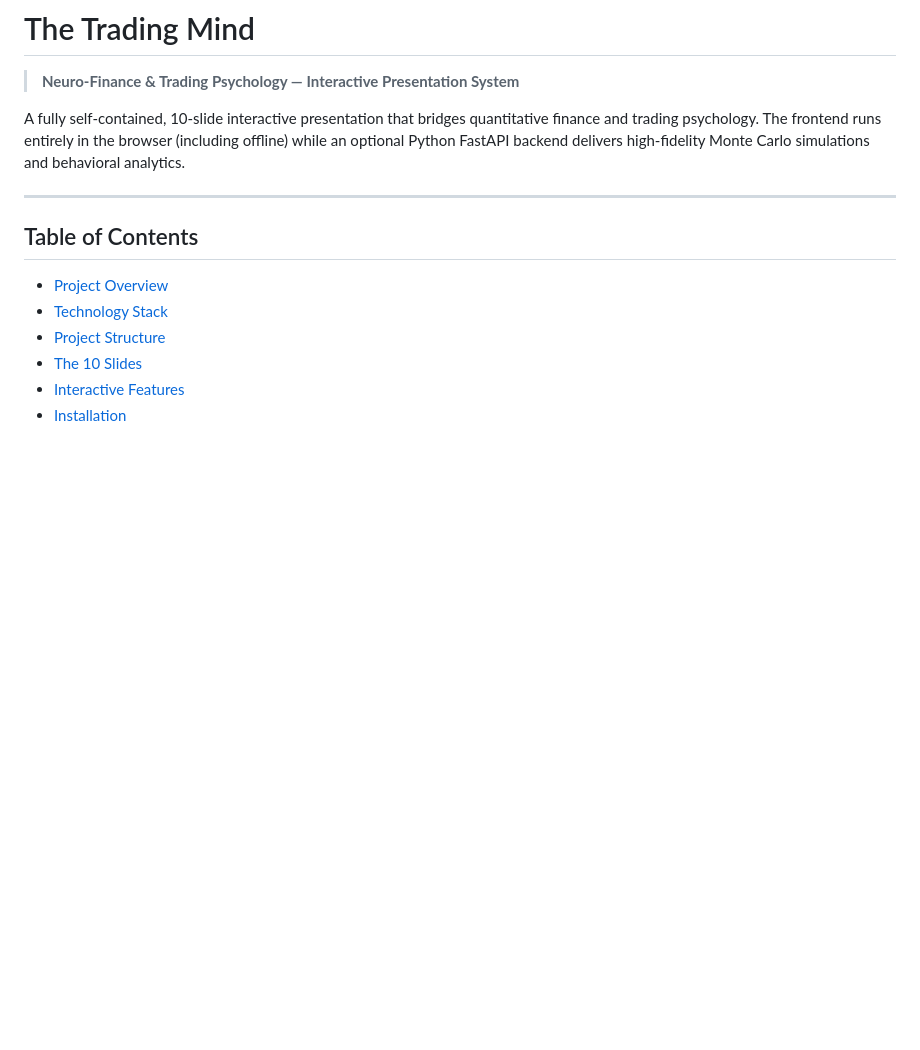
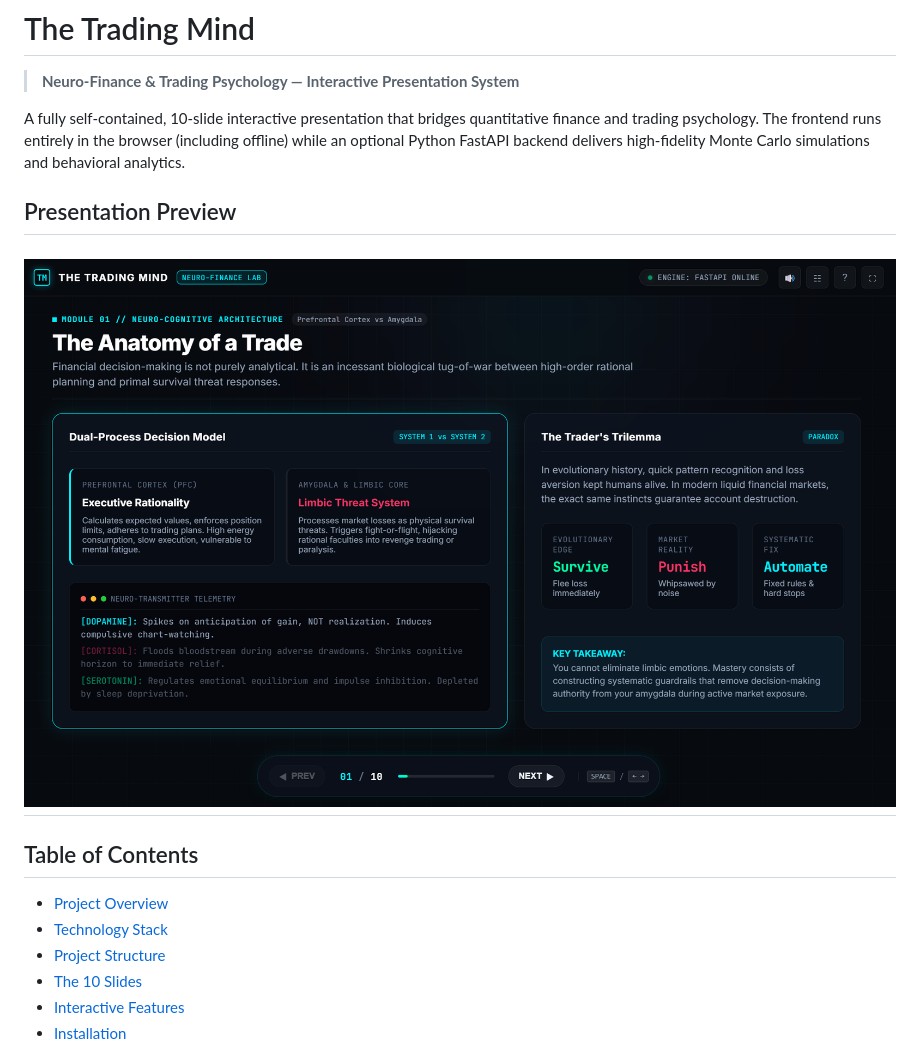
Before and after one commit to zainabmresat-cloud/The_Trading_Mind_New, a Markdown page: README.md, the part around the change. GitHub-like rendering; pictures changed too: screenshots/slide1.png (added); blank space fills up the shorter version.

Commit message:
Add presentation screenshot to README

```diff
--- a/README.md
+++ b/README.md
@@ -3,7 +3,9 @@
 > **Neuro-Finance & Trading Psychology — Interactive Presentation System**
 
 A fully self-contained, 10-slide interactive presentation that bridges quantitative finance and trading psychology. The frontend runs entirely in the browser (including offline) while an optional Python FastAPI backend delivers high-fidelity Monte Carlo simulations and behavioral analytics.
+## Presentation Preview
 
+![Slide 1 - The Anatomy of a Trade](screenshots/slide1.png)
 ---
 
 ## Table of Contents
```
